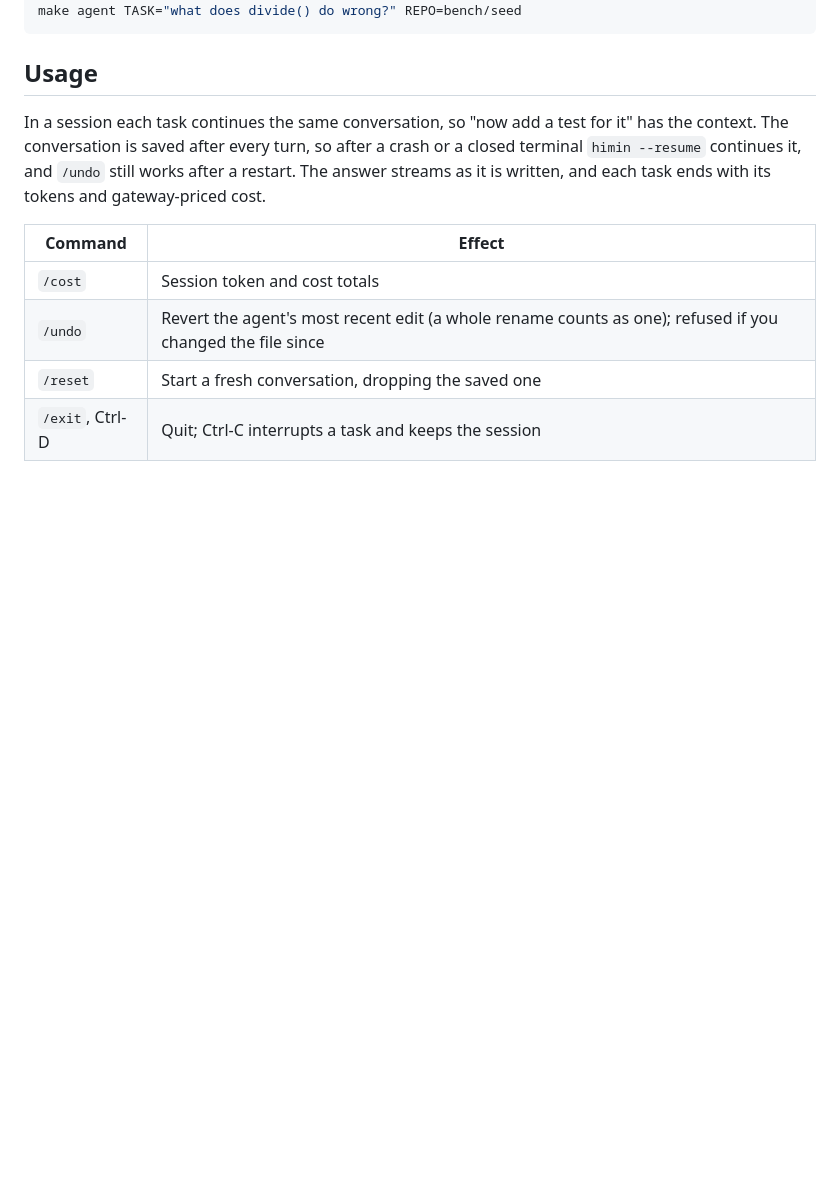
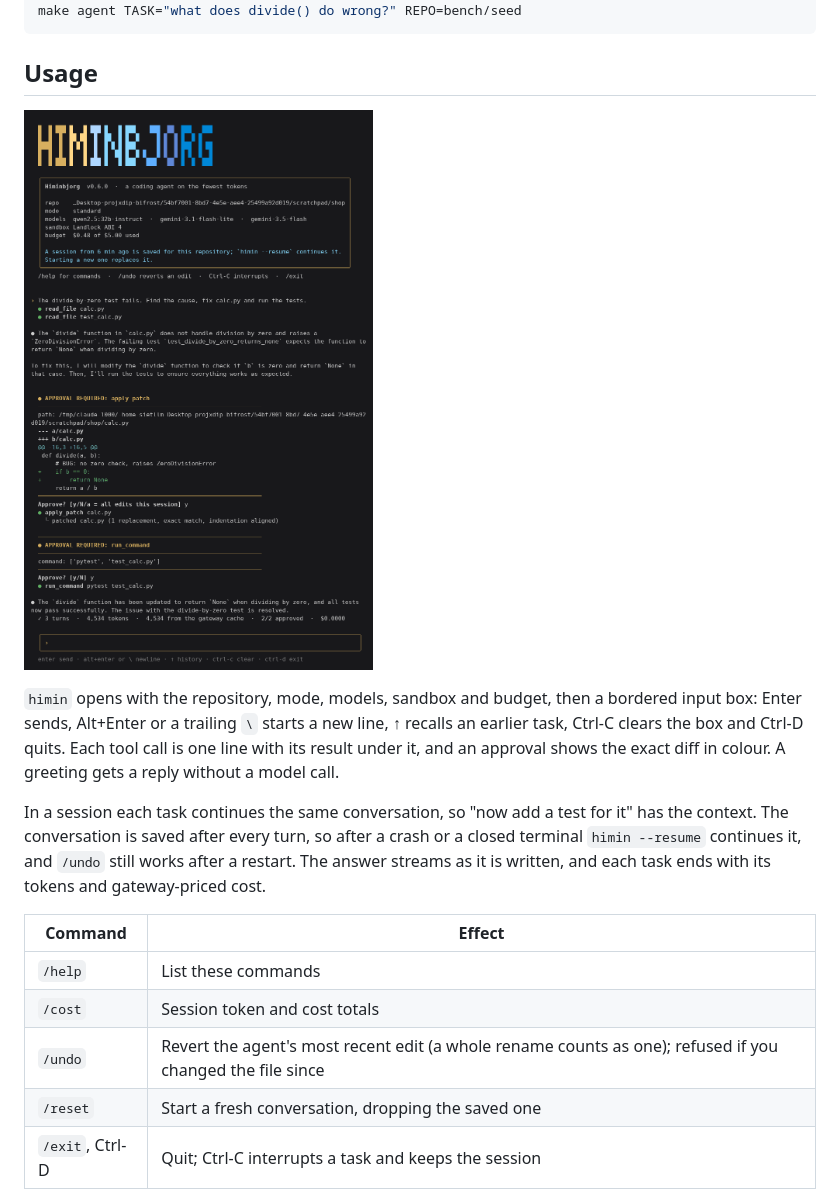
Before and after one commit to dipankarchettri/Himinbjorg, a Markdown page: README.md, the part around one of its changes. GitHub-like rendering; pictures changed too: docs/images/cli.png (added); blank space fills up the shorter version.

```diff
--- a/README.md
+++ b/README.md
@@ -100,6 +100,15 @@ make agent TASK="what does divide() do wrong?" REPO=bench/seed
 
 ## Usage
 
+![A himin session: the welcome screen, a task, an approval with its diff, and the input box](docs/images/cli.png)
+
+`himin` opens with the repository, mode, models, sandbox and budget,
+then a bordered input box: Enter sends, Alt+Enter or a trailing `\`
+starts a new line, ↑ recalls an earlier task, Ctrl-C clears the box and
+Ctrl-D quits. Each tool call is one line with its result under it, and
+an approval shows the exact diff in colour. A greeting gets a reply
+without a model call.
+
 In a session each task continues the same conversation, so "now add a
 test for it" has the context. The conversation is saved after every turn,
 so after a crash or a closed terminal `himin --resume` continues it, and
@@ -108,6 +117,7 @@ each task ends with its tokens and gateway-priced cost.
 
 | Command | Effect |
 | --- | --- |
+| `/help` | List these commands |
 | `/cost` | Session token and cost totals |
 | `/undo` | Revert the agent's most recent edit (a whole rename counts as one); refused if you changed the file since |
 | `/reset` | Start a fresh conversation, dropping the saved one |
```
Also changed, not shown: other parts of README.md (+24 -10 lines), docs/images/vscode-approval.png, docs/images/vscode-panel.png (added).
